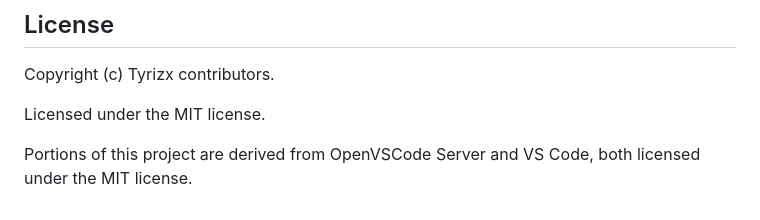
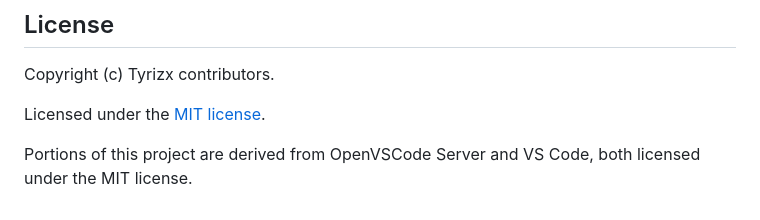
Before and after one commit to Tyrizx/Tyrizx, a Markdown page: README.md, the part around one of its changes. Rendered like a GitHub page.

```diff
--- a/README.md
+++ b/README.md
@@ -117,6 +117,6 @@ If you are interested in contributing directly to the codebase, please open an i
 
 Copyright (c) Tyrizx contributors.
 
-Licensed under the MIT license.
+Licensed under the [MIT license](LICENSE).
 
 Portions of this project are derived from OpenVSCode Server and VS Code, both licensed under the MIT license.
```
Also changed, not shown: other parts of README.md (+1 -1 lines).
